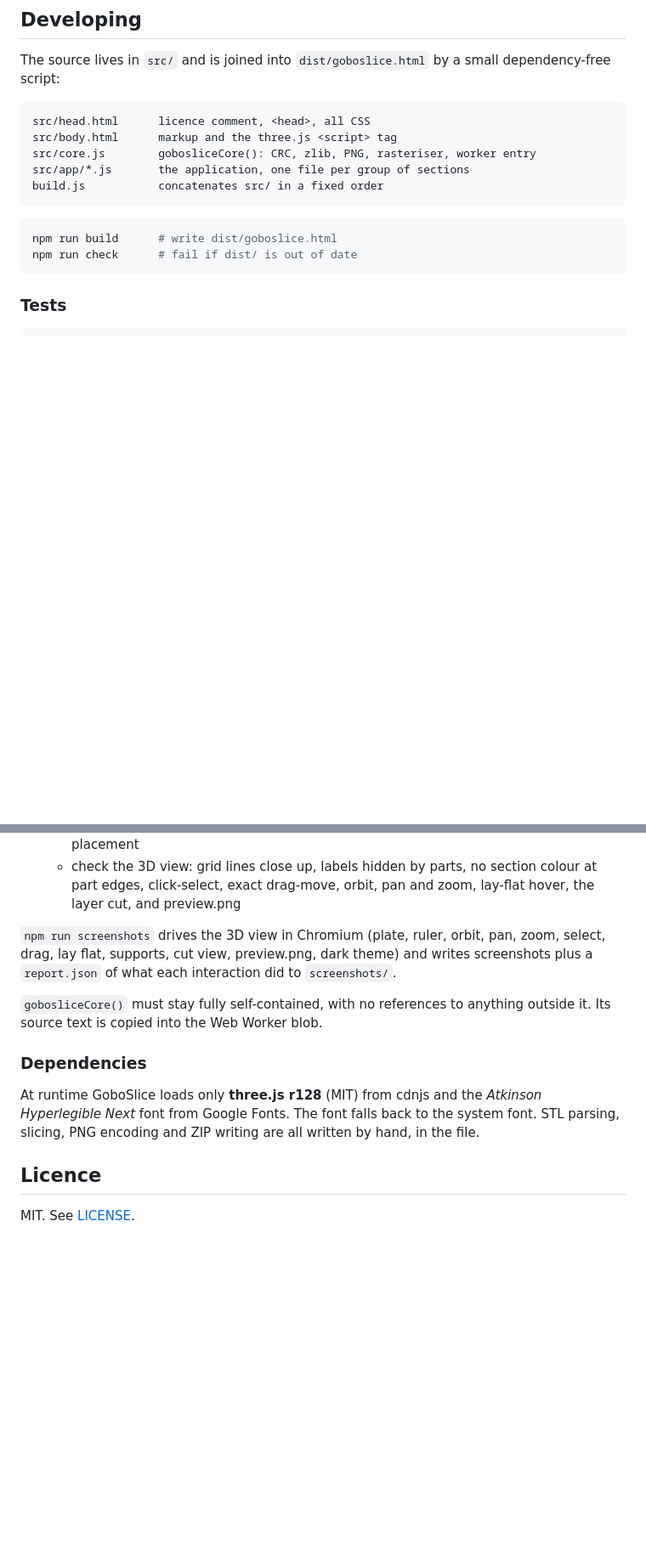
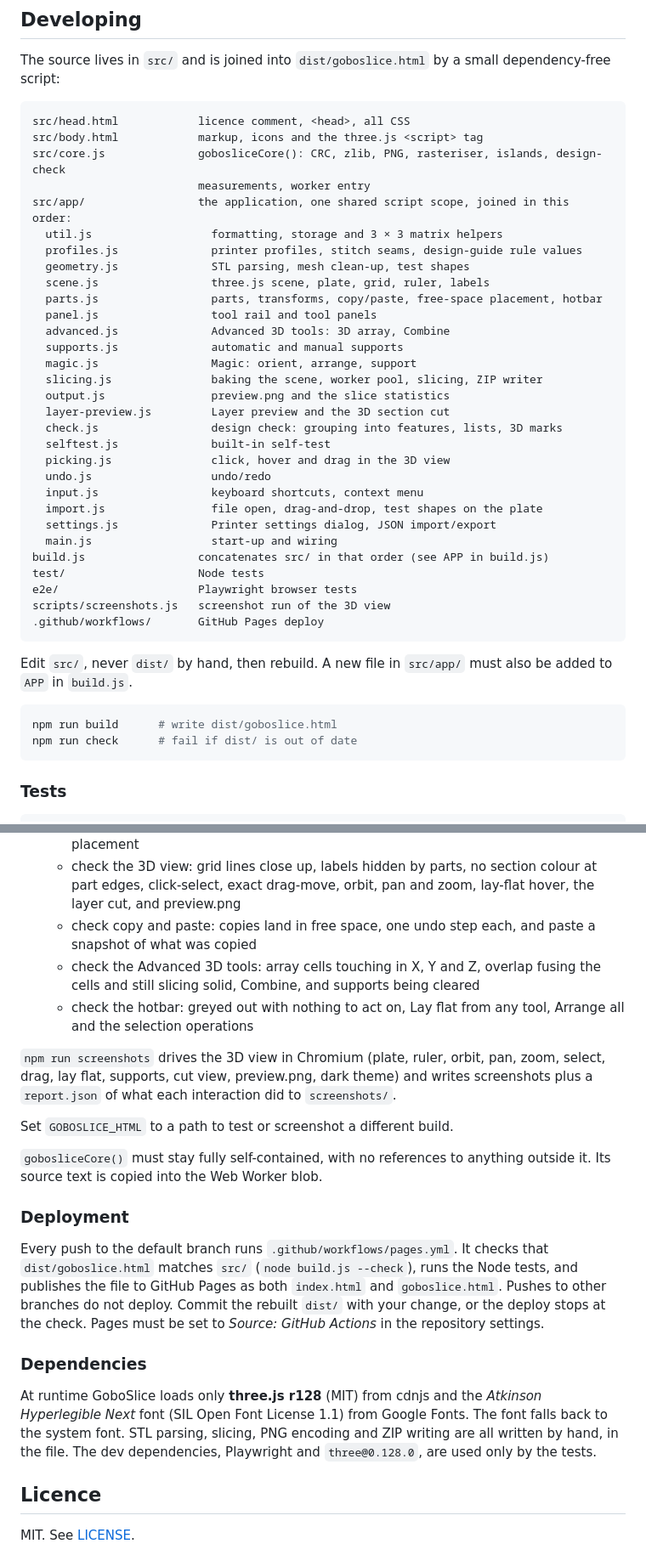
Before and after one commit to Stormlabuk/GoboSlice, a Markdown page: README.md, 2 parts joined by grey strips. Shown at 85% size. GitHub-like rendering; blank space fills up the shorter version.

Commit message:
Update the README: live site, shortcuts, file layout, tests, deployment
Co-Authored-By: Claude Opus 5.5 <noreply@anthropic.com>
Claude-Session: https://claude.ai/code/session_01XmNQLZdJ9WS3juc2YfcsLq

````diff
--- a/README.md
+++ b/README.md
@@ -168,12 +178,39 @@ preview shows the mask as it is sent to the projector.
 The source lives in `src/` and is joined into `dist/goboslice.html` by a small dependency-free script:
 
 ```
-src/head.html      licence comment, <head>, all CSS
-src/body.html      markup and the three.js <script> tag
-src/core.js        gobosliceCore(): CRC, zlib, PNG, rasteriser, worker entry
-src/app/*.js       the application, one file per group of sections
-build.js           concatenates src/ in a fixed order
+src/head.html            licence comment, <head>, all CSS
+src/body.html            markup, icons and the three.js <script> tag
+src/core.js              gobosliceCore(): CRC, zlib, PNG, rasteriser, islands, design-check
+                         measurements, worker entry
+src/app/                 the application, one shared script scope, joined in this order:
+  util.js                  formatting, storage and 3 × 3 matrix helpers
+  profiles.js              printer profiles, stitch seams, design-guide rule values
+  geometry.js              STL parsing, mesh clean-up, test shapes
+  scene.js                 three.js scene, plate, grid, ruler, labels
+  parts.js                 parts, transforms, copy/paste, free-space placement, hotbar
+  panel.js                 tool rail and tool panels
+  advanced.js              Advanced 3D tools: 3D array, Combine
+  supports.js              automatic and manual supports
+  magic.js                 Magic: orient, arrange, support
+  slicing.js               baking the scene, worker pool, slicing, ZIP writer
+  output.js                preview.png and the slice statistics
+  layer-preview.js         Layer preview and the 3D section cut
+  check.js                 design check: grouping into features, lists, 3D marks
+  selftest.js              built-in self-test
+  picking.js               click, hover and drag in the 3D view
+  undo.js                  undo/redo
+  input.js                 keyboard shortcuts, context menu
+  import.js                file open, drag-and-drop, test shapes on the plate
+  settings.js              Printer settings dialog, JSON import/export
+  main.js                  start-up and wiring
+build.js                 concatenates src/ in that order (see APP in build.js)
+test/                    Node tests
+e2e/                     Playwright browser tests
+scripts/screenshots.js   screenshot run of the 3D view
+.github/workflows/       GitHub Pages deploy
 ```
+
+Edit `src/`, never `dist/` by hand, then rebuild. A new file in `src/app/` must also be added to `APP` in `build.js`.
 
 ```sh
 npm run build      # write dist/goboslice.html
@@ -210,19 +248,34 @@ npm run test:browser
     main-thread fallback agreeing) and seam-aware placement
   - check the 3D view: grid lines close up, labels hidden by parts, no section colour at part edges, click-select,
     exact drag-move, orbit, pan and zoom, lay-flat hover, the layer cut, and preview.png
+  - check copy and paste: copies land in free space, one undo step each, and paste a snapshot of what was copied
+  - check the Advanced 3D tools: array cells touching in X, Y and Z, overlap fusing the cells and still slicing solid,
+    Combine, and supports being cleared
+  - check the hotbar: greyed out with nothing to act on, Lay flat from any tool, Arrange all and the selection
+    operations
 
 `npm run screenshots` drives the 3D view in Chromium (plate, ruler, orbit, pan, zoom, select, drag, lay flat, supports,
 cut view, preview.png, dark theme) and writes screenshots plus a `report.json` of what each interaction did to
 `screenshots/`.
 
+Set `GOBOSLICE_HTML` to a path to test or screenshot a different build.
+
 `gobosliceCore()` must stay fully self-contained, with no references to anything outside it. Its source text is
 copied into the Web Worker blob.
 
+### Deployment
+
+Every push to the default branch runs `.github/workflows/pages.yml`. It checks that `dist/goboslice.html` matches
+`src/` (`node build.js --check`), runs the Node tests, and publishes the file to GitHub Pages as both `index.html` and
+`goboslice.html`. Pushes to other branches do not deploy. Commit the rebuilt `dist/` with your change, or the deploy
+stops at the check. Pages must be set to *Source: GitHub Actions* in the repository settings.
+
 ### Dependencies
 
-At runtime GoboSlice loads only **three.js r128** (MIT) from cdnjs and the *Atkinson Hyperlegible Next* font from
-Google Fonts. The font falls back to the system font. STL parsing, slicing, PNG encoding and ZIP writing are all
-written by hand, in the file.
+At runtime GoboSlice loads only **three.js r128** (MIT) from cdnjs and the *Atkinson Hyperlegible Next* font (SIL Open
+Font License 1.1) from Google Fonts. The font falls back to the system font. STL parsing, slicing, PNG encoding and
+ZIP writing are all written by hand, in the file. The dev dependencies, Playwright and `three@0.128.0`, are used only
+by the tests.
 
 ## Licence
 
````
Also changed, not shown: other parts of README.md (+17 -6 lines).
